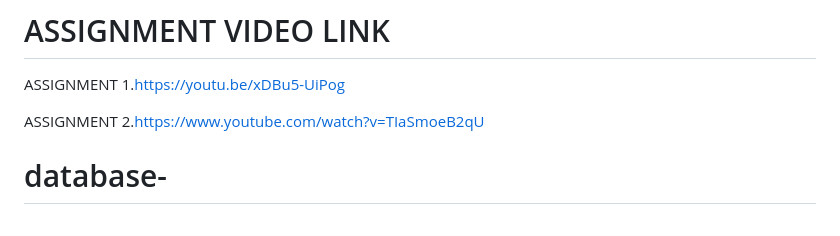
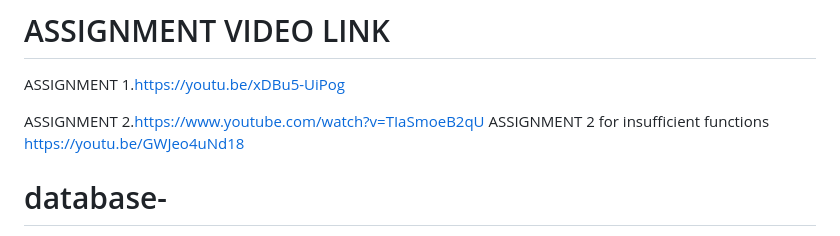
Before and after one commit to pupupeter/database-, a Markdown page: README.md, the part around the change. Drawn GitHub-style.

```diff
--- a/README.md
+++ b/README.md
@@ -5,7 +5,7 @@ ASSIGNMENT 1.https://youtu.be/xDBu5-UiPog
 
 
 ASSIGNMENT 2.https://www.youtube.com/watch?v=TIaSmoeB2qU
-
+ASSIGNMENT 2 for  insufficient functions   https://youtu.be/GWJeo4uNd18
 
 
 
```
